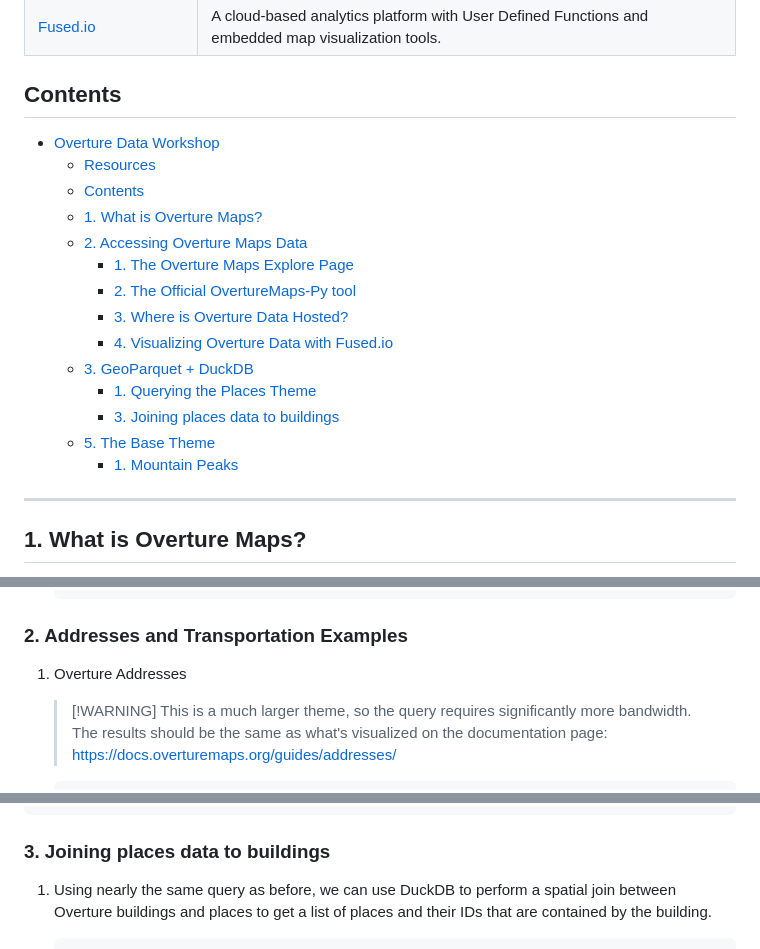
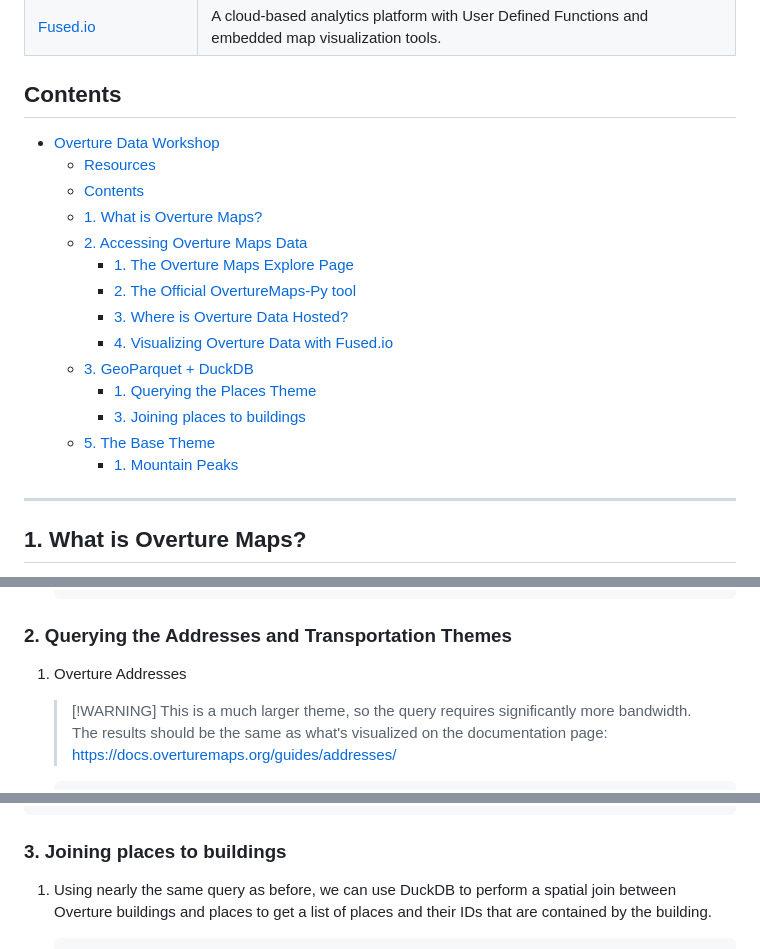
Before and after one commit to OvertureMaps/workshop, a Markdown page: README.md, 3 parts joined by grey strips. GitHub-like rendering.

````diff
--- a/README.md
+++ b/README.md
@@ -10,6 +10,7 @@
 | [Fused.io](//fused.io) | A cloud-based analytics platform with User Defined Functions and embedded map visualization tools. |
 
 ## Contents
+
 - [Overture Data Workshop](#overture-data-workshop)
   - [Resources](#resources)
   - [Contents](#contents)
@@ -21,10 +22,9 @@
     - [4. Visualizing Overture Data with Fused.io](#4-visualizing-overture-data-with-fusedio)
   - [3. GeoParquet + DuckDB](#3-geoparquet--duckdb)
     - [1. Querying the Places Theme](#1-querying-the-places-theme)
-    - [3. Joining places data to buildings](#3-joining-places-data-to-buildings)
+    - [3. Joining places to buildings](#3-joining-places-to-buildings)
   - [5. The Base Theme](#5-the-base-theme)
     - [1. Mountain Peaks](#1-mountain-peaks)
-
 
 ---
 
@@ -294,7 +294,7 @@ Here's a bounding box around us today:
     ) TO 'global_place_density.csv';
     ```
 
-### 2. Addresses and Transportation Examples
+### 2. Querying the Addresses and Transportation Themes
 
 1. Overture Addresses
 
@@ -436,7 +436,7 @@ COPY(
 ) TO 'new_places_slc.geojson' WITH (FORMAT GDAL, DRIVER GeoJSON);
 ```
 
-### 3. Joining places data to buildings
+### 3. Joining places to buildings
 
 1. Using nearly the same query as before, we can use DuckDB to perform a spatial join between Overture buildings and places to get a list of places and their IDs that are contained by the building.
 
````
Also changed, not shown: other parts of README.md (+1 -5 lines).
